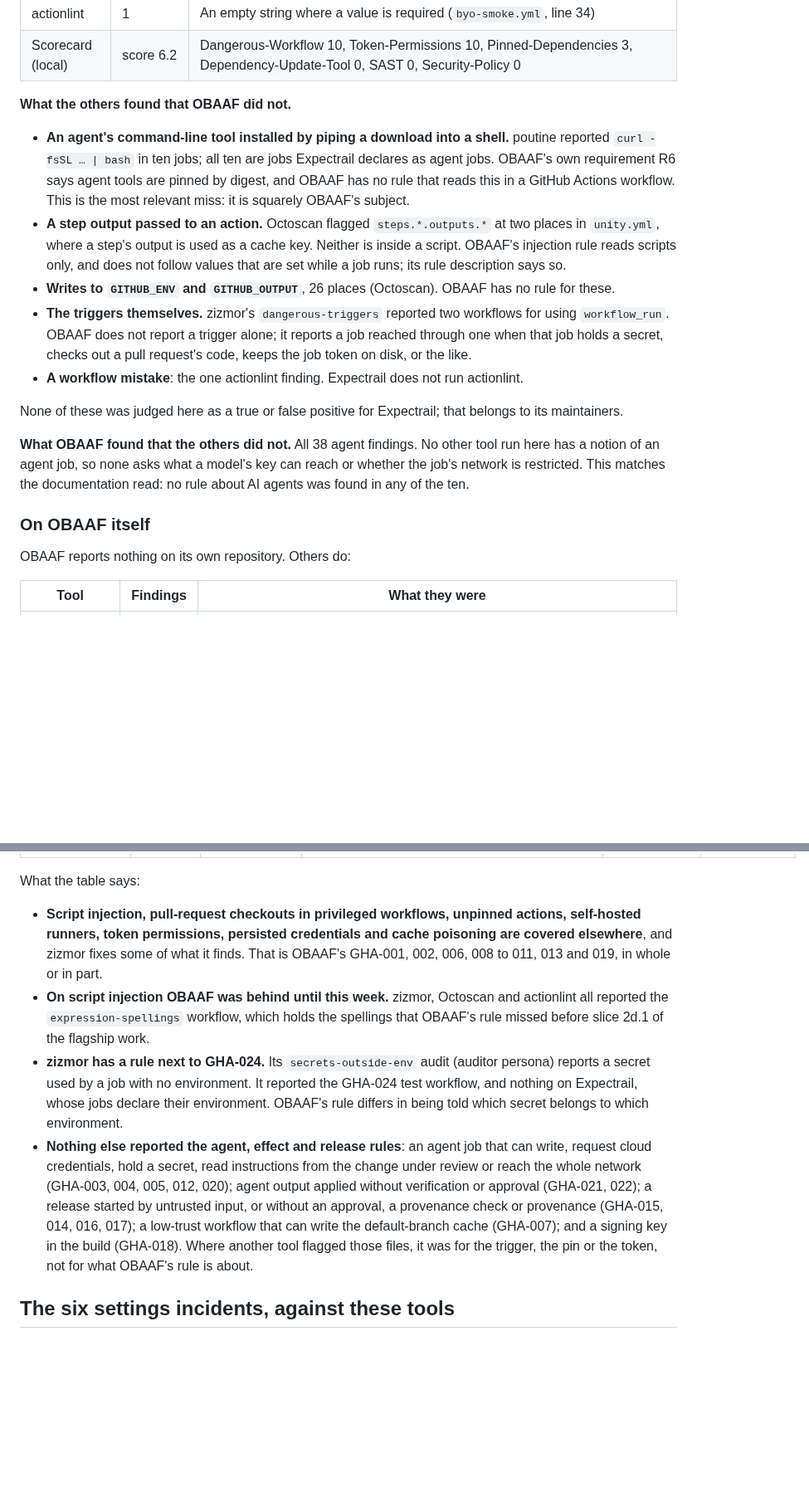
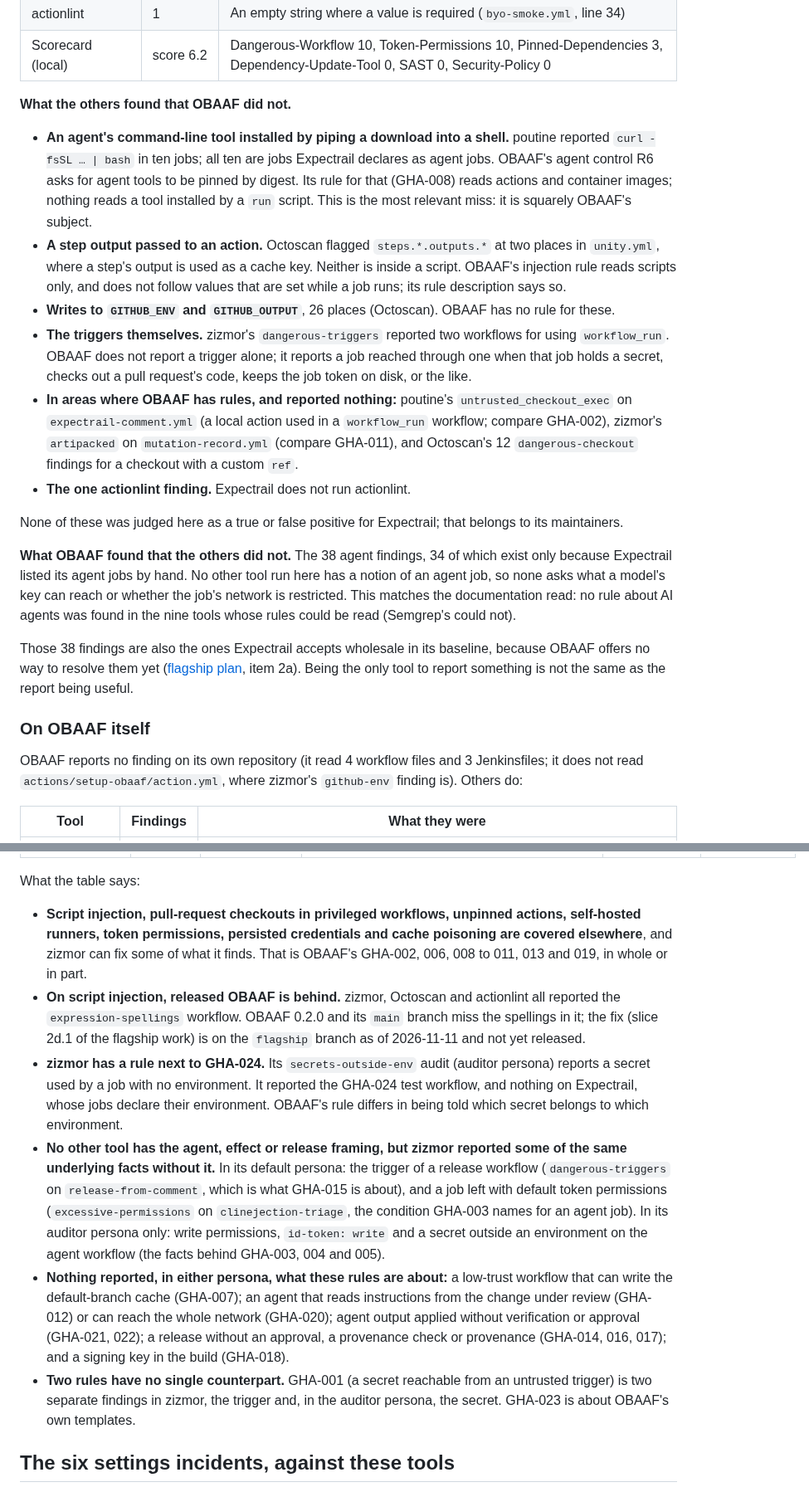
Before and after one commit to Obaaf/OBAAF, a Markdown page: docs/landscape.md, 2 parts joined by grey strips. Shown at 83% size. Drawn GitHub-style; blank space fills up the shorter version.

```diff
--- a/docs/landscape.md
+++ b/docs/landscape.md
@@ -66,19 +69,22 @@ Notes on single tools:
 
 **What the others found that OBAAF did not.**
 
-- **An agent's command-line tool installed by piping a download into a shell.** poutine reported `curl -fsSL … | bash` in ten jobs; all ten are jobs Expectrail declares as agent jobs. OBAAF's own requirement R6 says agent tools are pinned by digest, and OBAAF has no rule that reads this in a GitHub Actions workflow. This is the most relevant miss: it is squarely OBAAF's subject.
+- **An agent's command-line tool installed by piping a download into a shell.** poutine reported `curl -fsSL … | bash` in ten jobs; all ten are jobs Expectrail declares as agent jobs. OBAAF's agent control R6 asks for agent tools to be pinned by digest. Its rule for that (GHA-008) reads actions and container images; nothing reads a tool installed by a `run` script. This is the most relevant miss: it is squarely OBAAF's subject.
 - **A step output passed to an action.** Octoscan flagged `steps.*.outputs.*` at two places in `unity.yml`, where a step's output is used as a cache key. Neither is inside a script. OBAAF's injection rule reads scripts only, and does not follow values that are set while a job runs; its rule description says so.
 - **Writes to `GITHUB_ENV` and `GITHUB_OUTPUT`**, 26 places (Octoscan). OBAAF has no rule for these.
 - **The triggers themselves.** zizmor's `dangerous-triggers` reported two workflows for using `workflow_run`. OBAAF does not report a trigger alone; it reports a job reached through one when that job holds a secret, checks out a pull request's code, keeps the job token on disk, or the like.
-- **A workflow mistake**: the one actionlint finding. Expectrail does not run actionlint.
+- **In areas where OBAAF has rules, and reported nothing:** poutine's `untrusted_checkout_exec` on `expectrail-comment.yml` (a local action used in a `workflow_run` workflow; compare GHA-002), zizmor's `artipacked` on `mutation-record.yml` (compare GHA-011), and Octoscan's 12 `dangerous-checkout` findings for a checkout with a custom `ref`.
+- **The one actionlint finding.** Expectrail does not run actionlint.
 
 None of these was judged here as a true or false positive for Expectrail; that belongs to its maintainers.
 
-**What OBAAF found that the others did not.** All 38 agent findings. No other tool run here has a notion of an agent job, so none asks what a model's key can reach or whether the job's network is restricted. This matches the documentation read: no rule about AI agents was found in any of the ten.
+**What OBAAF found that the others did not.** The 38 agent findings, 34 of which exist only because Expectrail listed its agent jobs by hand. No other tool run here has a notion of an agent job, so none asks what a model's key can reach or whether the job's network is restricted. This matches the documentation read: no rule about AI agents was found in the nine tools whose rules could be read (Semgrep's could not).
+
+Those 38 findings are also the ones Expectrail accepts wholesale in its baseline, because OBAAF offers no way to resolve them yet ([flagship plan](flagship.md), item 2a). Being the only tool to report something is not the same as the report being useful.
 
 ### On OBAAF itself
 
-OBAAF reports nothing on its own repository. Others do:
+OBAAF reports no finding on its own repository (it read 4 workflow files and 3 Jenkinsfiles; it does not read `actions/setup-obaaf/action.yml`, where zizmor's `github-env` finding is). Others do:
 
 | Tool | Findings | What they were |
 | --- | --- | --- |
@@ -113,10 +119,12 @@ Each row is one of OBAAF's published test workflows, the OBAAF rules it must tri
 
 What the table says:
 
-- **Script injection, pull-request checkouts in privileged workflows, unpinned actions, self-hosted runners, token permissions, persisted credentials and cache poisoning are covered elsewhere**, and zizmor fixes some of what it finds. That is OBAAF's GHA-001, 002, 006, 008 to 011, 013 and 019, in whole or in part.
-- **On script injection OBAAF was behind until this week.** zizmor, Octoscan and actionlint all reported the `expression-spellings` workflow, which holds the spellings that OBAAF's rule missed before slice 2d.1 of the flagship work.
+- **Script injection, pull-request checkouts in privileged workflows, unpinned actions, self-hosted runners, token permissions, persisted credentials and cache poisoning are covered elsewhere**, and zizmor can fix some of what it finds. That is OBAAF's GHA-002, 006, 008 to 011, 013 and 019, in whole or in part.
+- **On script injection, released OBAAF is behind.** zizmor, Octoscan and actionlint all reported the `expression-spellings` workflow. OBAAF 0.2.0 and its `main` branch miss the spellings in it; the fix (slice 2d.1 of the flagship work) is on the `flagship` branch as of 2026-11-11 and not yet released.
 - **zizmor has a rule next to GHA-024.** Its `secrets-outside-env` audit (auditor persona) reports a secret used by a job with no environment. It reported the GHA-024 test workflow, and nothing on Expectrail, whose jobs declare their environment. OBAAF's rule differs in being told which secret belongs to which environment.
-- **Nothing else reported the agent, effect and release rules**: an agent job that can write, request cloud credentials, hold a secret, read instructions from the change under review or reach the whole network (GHA-003, 004, 005, 012, 020); agent output applied without verification or approval (GHA-021, 022); a release started by untrusted input, or without an approval, a provenance check or provenance (GHA-015, 014, 016, 017); a low-trust workflow that can write the default-branch cache (GHA-007); and a signing key in the build (GHA-018). Where another tool flagged those files, it was for the trigger, the pin or the token, not for what OBAAF's rule is about.
+- **No other tool has the agent, effect or release framing, but zizmor reported some of the same underlying facts without it.** In its default persona: the trigger of a release workflow (`dangerous-triggers` on `release-from-comment`, which is what GHA-015 is about), and a job left with default token permissions (`excessive-permissions` on `clinejection-triage`, the condition GHA-003 names for an agent job). In its auditor persona only: write permissions, `id-token: write` and a secret outside an environment on the agent workflow (the facts behind GHA-003, 004 and 005).
+- **Nothing reported, in either persona, what these rules are about:** a low-trust workflow that can write the default-branch cache (GHA-007); an agent that reads instructions from the change under review (GHA-012) or can reach the whole network (GHA-020); agent output applied without verification or approval (GHA-021, 022); a release without an approval, a provenance check or provenance (GHA-014, 016, 017); and a signing key in the build (GHA-018).
+- **Two rules have no single counterpart.** GHA-001 (a secret reachable from an untrusted trigger) is two separate findings in zizmor, the trigger and, in the auditor persona, the secret. GHA-023 is about OBAAF's own templates.
 
 ## The six settings incidents, against these tools
 
```
Also changed, not shown: other parts of docs/landscape.md (+18 -15 lines).
